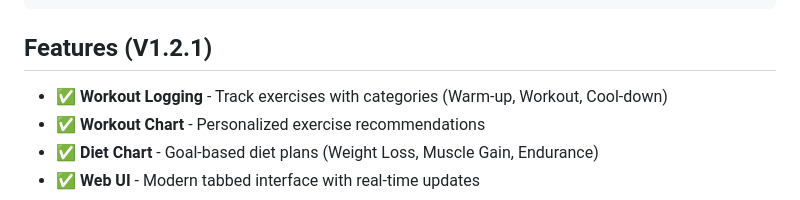
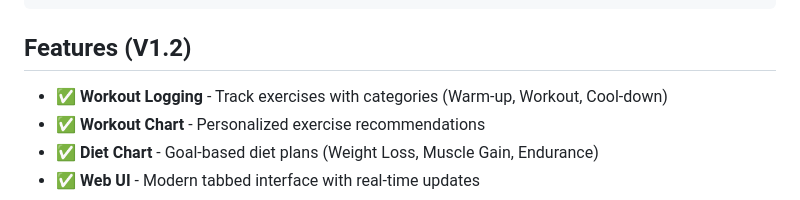
Before and after one commit to 2024tm93122/aceest-fitness, a Markdown page: README.md, the part around the change. Drawn GitHub-style.

````diff
--- a/README.md
+++ b/README.md
@@ -21,7 +21,7 @@
 ├── requirements.txt
 └── README.md
 ```
-## Features (V1.2.1)
+## Features (V1.2)
 
 - ✅ **Workout Logging** - Track exercises with categories (Warm-up, Workout, Cool-down)
 - ✅ **Workout Chart** - Personalized exercise recommendations
````
